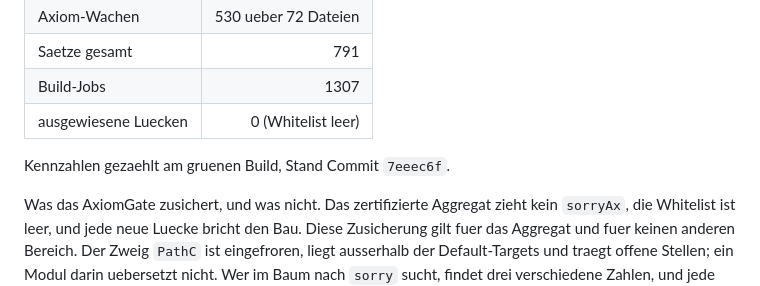
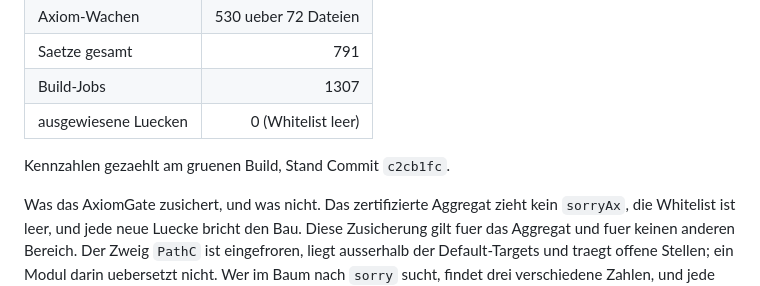
Before and after one commit to Stefan-Raffel/Polykontextural-Logische-Architektur, a Markdown page: README.md, the part around the change. Drawn GitHub-style.

Commit message:
Eichung: Stand-Zeilen von README und Ledger auf c2cb1fc
Co-Authored-By: Claude Opus 5 (1M context) <noreply@anthropic.com>

```diff
--- a/README.md
+++ b/README.md
@@ -101,7 +101,7 @@ Definitionen-Fassung - einschliesslich der Zeilen, die offen sind und es bleiben
 | Build-Jobs | 1307 |
 | ausgewiesene Luecken | 0 (Whitelist leer) |
 
-Kennzahlen gezaehlt am gruenen Build, Stand Commit `7eeec6f`.
+Kennzahlen gezaehlt am gruenen Build, Stand Commit `c2cb1fc`.
 
 Was das AxiomGate zusichert, und was nicht. Das zertifizierte Aggregat zieht kein
 `sorryAx`, die Whitelist ist leer, und jede neue Luecke bricht den Bau. Diese Zusicherung
```
Also changed, not shown: docs/definition-ledger.md (+1 -1 lines).
